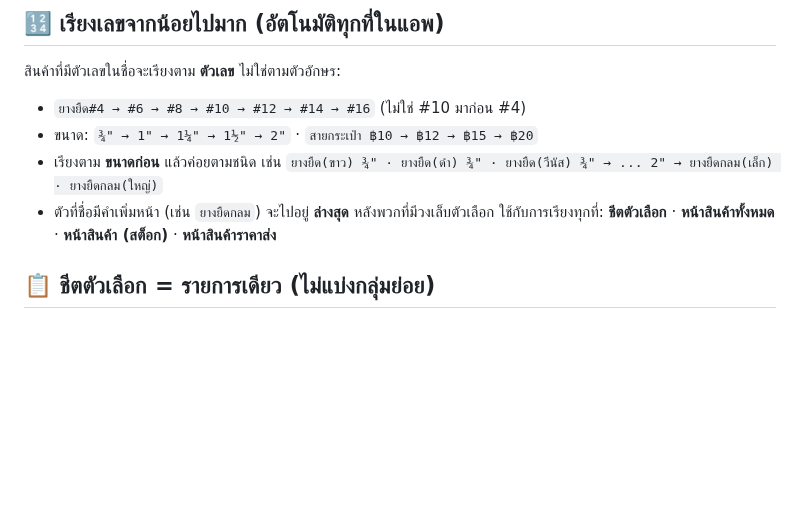
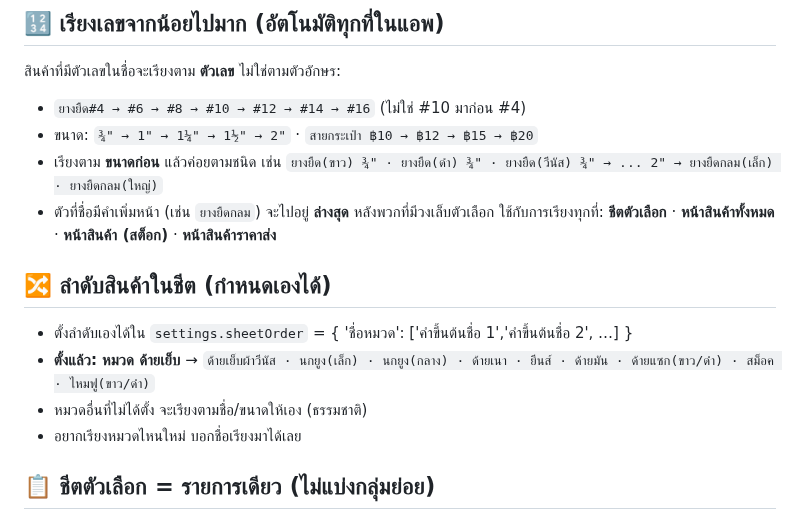
Before and after one commit to pimpichayapk-crypto/pos-app, a Markdown page: คู่มือใช้งาน.md, the part around the change. Drawn GitHub-style; blank space fills up the shorter version.

Commit message:
คู่มือ: ลำดับชีตกำหนดเอง (ด้ายเย็บ)

```diff
--- a/คู่มือใช้งาน.md
+++ b/คู่มือใช้งาน.md
@@ -111,6 +111,12 @@
 - เรียงตาม **ขนาดก่อน** แล้วค่อยตามชนิด เช่น `ยางยืด(ขาว) ¾" · ยางยืด(ดำ) ¾" · ยางยืด(วีนัส) ¾" → ... 2" → ยางยืดกลม(เล็ก) · ยางยืดกลม(ใหญ่)`
 - ตัวที่ชื่อมีคำเพิ่มหน้า (เช่น `ยางยืดกลม`) จะไปอยู่ **ล่างสุด** หลังพวกที่มีวงเล็บตัวเลือก
 ใช้กับการเรียงทุกที่: **ชีตตัวเลือก** · **หน้าสินค้าทั้งหมด** · **หน้าสินค้า (สต็อก)** · **หน้าสินค้าราคาส่ง**
+
+## 🔀 ลำดับสินค้าในชีต (กำหนดเองได้)
+- ตั้งลำดับเองได้ใน `settings.sheetOrder` = { 'ชื่อหมวด': ['คำขึ้นต้นชื่อ 1','คำขึ้นต้นชื่อ 2', …] }
+- **ตั้งแล้ว: หมวด ด้ายเย็บ** → `ด้ายเย็บผ้าวีนัส · นกยูง(เล็ก) · นกยูง(กลาง) · ด้ายเนา · ยีนส์ · ด้ายมัน · ด้ายแซก(ขาว/ดำ) · สม็อค · ไหมฟู(ขาว/ดำ)`
+- หมวดอื่นที่ไม่ได้ตั้ง จะเรียงตามชื่อ/ขนาดให้เอง (ธรรมชาติ)
+- อยากเรียงหมวดไหนใหม่ บอกชื่อเรียงมาได้เลย
 
 ## 📋 ชีตตัวเลือก = รายการเดียว (ไม่แบ่งกลุ่มย่อย)
 - กดช่องหมวด/ช่องกลุ่ม → ชีตโชว์สินค้า **เป็นรายการเดียวต่อเนื่อง** เรียงตามชื่อ/ขนาด ไม่มีหัวข้อคั่นแบบเดิม (เช่น ไม่มีหัว “ขาว/ดำ/อื่น ๆ”)
```
